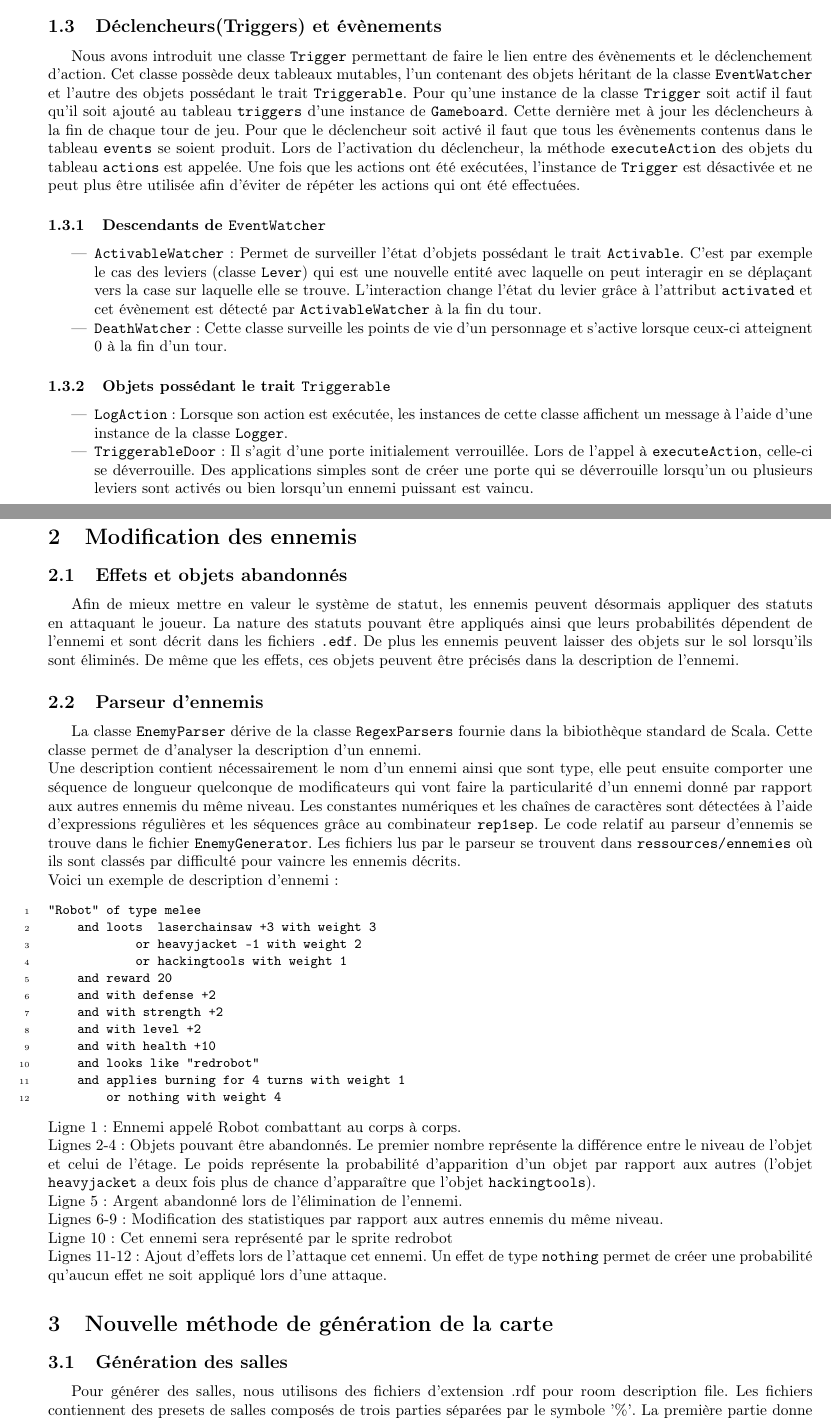
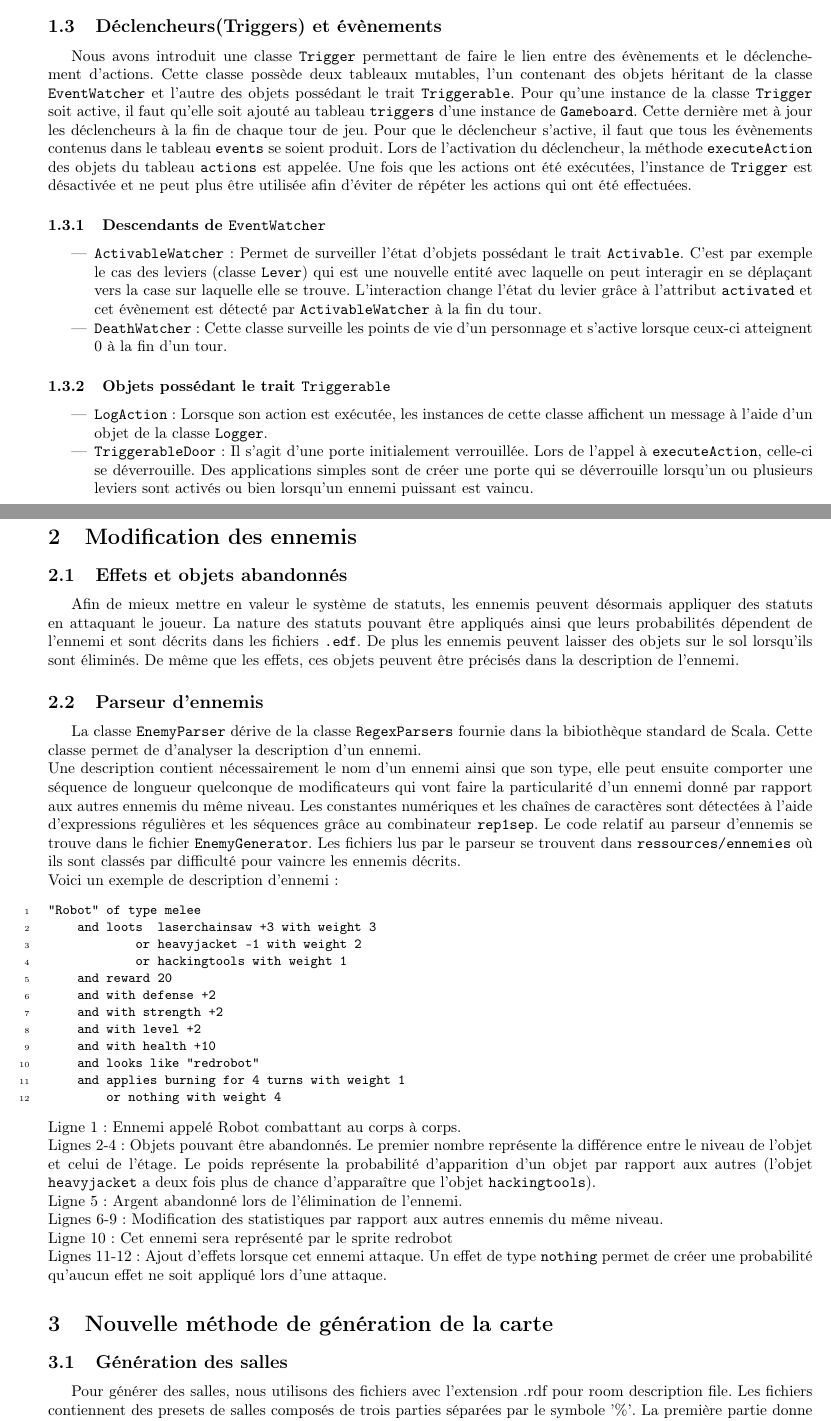
Before and after one commit to Thomick/Super-Roguelike, a LaTeX document (rapport/rapport3/rapport.tex): two parts of pages 1 and 2 of 3, joined at a grey line, cut so that both start at the same text. Compiled offline with pdfLaTeX.

Commit message:
Correct some typos

```diff
--- a/rapport/rapport3/rapport.tex
+++ b/rapport/rapport3/rapport.tex
@@ -36,7 +36,7 @@ La classe \texttt{Door} possède deux classes filles:
 \end{itemize}
 
 \subsection{Déclencheurs(Triggers) et évènements}
-Nous avons introduit une classe \texttt{Trigger} permettant de faire le lien entre des évènements et le déclenchement d'action. Cet classe possède deux tableaux mutables, l'un contenant des objets héritant de la classe \texttt{EventWatcher} et l'autre des objets possédant le trait \texttt{Triggerable}. Pour qu'une instance de la classe \texttt{Trigger} soit actif il faut qu'il soit ajouté au tableau \texttt{triggers} d'une instance de \texttt{Gameboard}. Cette dernière met à jour les déclencheurs à la fin de chaque tour de jeu. Pour que le déclencheur soit activé il faut que tous les évènements contenus dans le tableau \texttt{events} se soient produit. Lors de l'activation du déclencheur, la méthode \texttt{executeAction} des objets du tableau \texttt{actions} est appelée. Une fois que les actions ont été exécutées, l'instance de \texttt{Trigger} est désactivée et ne peut plus être utilisée afin d'éviter de répéter les actions qui ont été effectuées.
+Nous avons introduit une classe \texttt{Trigger} permettant de faire le lien entre des évènements et le déclenchement d'actions. Cette classe possède deux tableaux mutables, l'un contenant des objets héritant de la classe \texttt{EventWatcher} et l'autre des objets possédant le trait \texttt{Triggerable}. Pour qu'une instance de la classe \texttt{Trigger} soit active, il faut qu'elle soit ajouté au tableau \texttt{triggers} d'une instance de \texttt{Gameboard}. Cette dernière met à jour les déclencheurs à la fin de chaque tour de jeu. Pour que le déclencheur s'active, il faut que tous les évènements contenus dans le tableau \texttt{events} se soient produit. Lors de l'activation du déclencheur, la méthode \texttt{executeAction} des objets du tableau \texttt{actions} est appelée. Une fois que les actions ont été exécutées, l'instance de \texttt{Trigger} est désactivée et ne peut plus être utilisée afin d'éviter de répéter les actions qui ont été effectuées.
 
 \subsubsection{Descendants de \texttt{EventWatcher}}
 \begin{itemize}
@@ -46,7 +46,7 @@ Nous avons introduit une classe \texttt{Trigger} permettant de faire le lien ent
 
 \subsubsection{Objets possédant le trait \texttt{Triggerable}}
 \begin{itemize}
-	\item \texttt{LogAction} : Lorsque son action est exécutée, les instances de cette classe affichent un message à l'aide d'une instance de la classe \texttt{Logger}.
+	\item \texttt{LogAction} : Lorsque son action est exécutée, les instances de cette classe affichent un message à l'aide d'un objet de la classe \texttt{Logger}.
 	\item \texttt{TriggerableDoor} : Il s'agit d'une porte initialement verrouillée. Lors de l'appel à \texttt{executeAction}, celle-ci se déverrouille. Des applications simples sont de créer une porte qui se déverrouille lorsqu'un ou plusieurs leviers sont activés ou bien lorsqu'un ennemi puissant est vaincu.
 \end{itemize}
 
@@ -56,11 +56,11 @@ Par ailleurs, afin de faciliter l'exploration, nous avons également décider d'
 
 \section{Modification des ennemis}
 \subsection{Effets et objets abandonnés}
-Afin de mieux mettre en valeur le système de statut, les ennemis peuvent désormais appliquer des statuts en attaquant le joueur. La nature des statuts pouvant être appliqués ainsi que leurs probabilités dépendent de l'ennemi et sont décrit dans les fichiers \texttt{.edf}. De plus les ennemis peuvent laisser des objets sur le sol lorsqu'ils sont éliminés. De même que les effets, ces objets peuvent être précisés dans la description de l'ennemi.
+Afin de mieux mettre en valeur le système de statuts, les ennemis peuvent désormais appliquer des statuts en attaquant le joueur. La nature des statuts pouvant être appliqués ainsi que leurs probabilités dépendent de l'ennemi et sont décrits dans les fichiers \texttt{.edf}. De plus les ennemis peuvent laisser des objets sur le sol lorsqu'ils sont éliminés. De même que les effets, ces objets peuvent être précisés dans la description de l'ennemi.
 
 \subsection{Parseur d'ennemis}
 La classe \texttt{EnemyParser} dérive de la classe \texttt{RegexParsers} fournie dans la bibiothèque standard de Scala. Cette classe permet de d'analyser la description d'un ennemi.\\
-Une description contient nécessairement le nom d'un ennemi ainsi que sont type, elle peut ensuite comporter une séquence de longueur quelconque de modificateurs qui vont faire la particularité d'un ennemi donné par rapport aux autres ennemis du même niveau. Les constantes numériques et les chaînes de caractères sont détectées à l'aide d'expressions régulières et les séquences grâce au combinateur \texttt{rep1sep}. Le code relatif au parseur d'ennemis se trouve dans le fichier \texttt{EnemyGenerator}. Les fichiers lus par le parseur se trouvent dans \texttt{ressources/ennemies} où ils sont classés par difficulté pour vaincre les ennemis décrits.\\
+Une description contient nécessairement le nom d'un ennemi ainsi que son type, elle peut ensuite comporter une séquence de longueur quelconque de modificateurs qui vont faire la particularité d'un ennemi donné par rapport aux autres ennemis du même niveau. Les constantes numériques et les chaînes de caractères sont détectées à l'aide d'expressions régulières et les séquences grâce au combinateur \texttt{rep1sep}. Le code relatif au parseur d'ennemis se trouve dans le fichier \texttt{EnemyGenerator}. Les fichiers lus par le parseur se trouvent dans \texttt{ressources/ennemies} où ils sont classés par difficulté pour vaincre les ennemis décrits.\\
 Voici un exemple de description d'ennemi :
 \begin{Verbatim}
 "Robot" of type melee
@@ -81,13 +81,13 @@ Lignes 2-4 : Objets pouvant être abandonnés. Le premier nombre représente la
 Ligne 5 : Argent abandonné lors de l'élimination de l'ennemi.
 \\Lignes 6-9 : Modification des statistiques par rapport aux autres ennemis du même niveau.
 \\Ligne 10 : Cet ennemi sera représenté par le sprite redrobot
-\\Lignes 11-12 : Ajout d'effets lors de l'attaque cet ennemi. Un effet de type \texttt{nothing} permet de créer une probabilité qu'aucun effet ne soit appliqué lors d'une attaque.
+\\Lignes 11-12 : Ajout d'effets lorsque cet ennemi attaque. Un effet de type \texttt{nothing} permet de créer une probabilité qu'aucun effet ne soit appliqué lors d'une attaque.
 
 
 \section{Nouvelle méthode de génération de la carte}
 \subsection{Génération des salles}
 
-Pour générer des salles, nous utilisons des fichiers d'extension .rdf pour room description file. Les fichiers contiennent des presets de salles composés de trois parties séparées par le symbole '\%'. La première partie donne des informations sur la taille de la salle ainsi que l'emplacement des sorties de la salle, la seconde décrit la disposition de la salle et la troisième donne des informations sur le contenu de la salle. Seule la troisième partie est analysée par le parseur. Celle-ci donne un sens aux symboles utilisés dans la deuxième partie et décrit les objets ou personnages pouvant apparaître, les interactions, ainsi que la répartition de ces objets entre les différentes positions désignées par le même symbole.\\
+Pour générer des salles, nous utilisons des fichiers avec l'extension .rdf pour room description file. Les fichiers contiennent des presets de salles composés de trois parties séparées par le symbole '\%'. La première partie donne des informations sur la taille de la salle ainsi que l'emplacement des sorties de la salle, la seconde décrit la disposition de la salle et la troisième donne des informations sur le contenu de la salle. Seule la troisième partie est analysée par le parseur. Celle-ci donne un sens aux symboles utilisés dans la deuxième partie et décrit les objets ou personnages pouvant apparaître, les interactions, ainsi que la répartition de ces objets entre les différentes positions désignées par le même symbole.\\
 Pour générer une salle, l'objet \texttt{RoomGenerator} sélectionne un des presets du fichier, puis utilise un objet de la classe \texttt{RoomParser} pour lire le preset et créer un objet de la classe \texttt{Room} qui stocke la position de tous les éléments d'une pièce par rapport à l'entrée de la pièce.\\
 Pour donner les informations sur le contenu, nous avons décidé de parser un langage que nous allons décrire à l'aide des outils proposés par Scala. Voici la grammaire utilisée :\\
 \begin{align*}
```
Also changed, not shown: rapport/rapport3/rapport.pdf, rapport/rapport3/rapport.tex (4 more changed lines).
